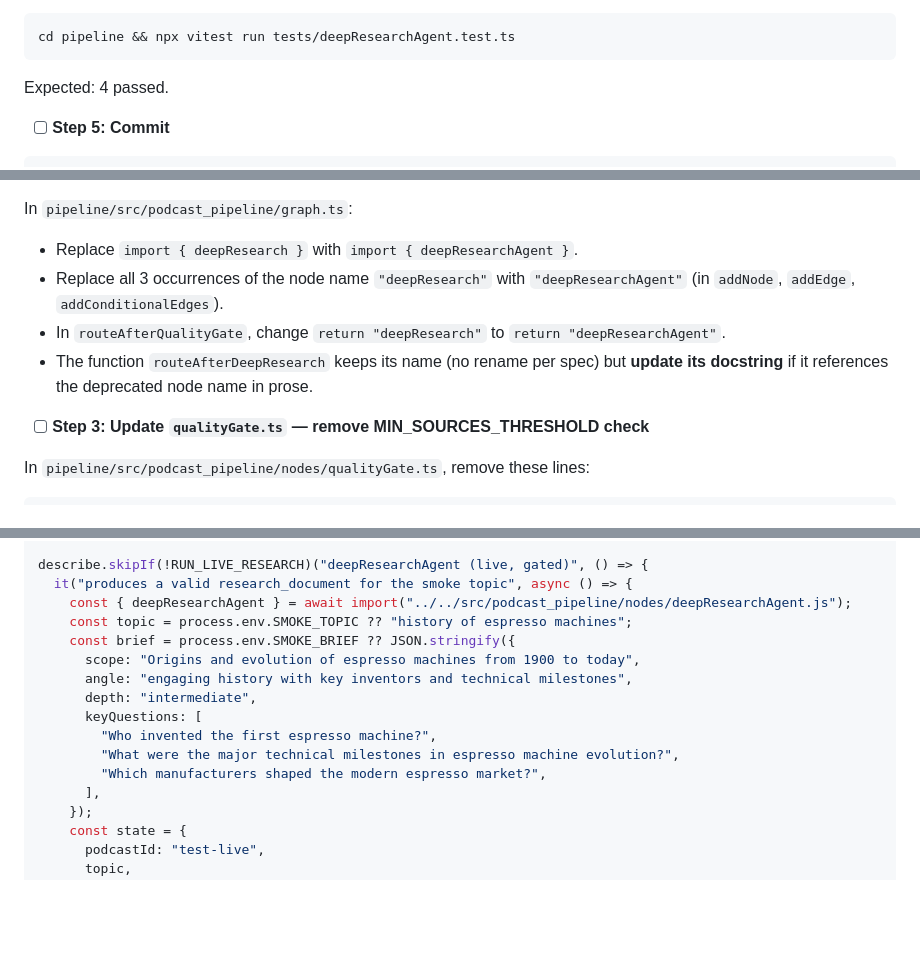
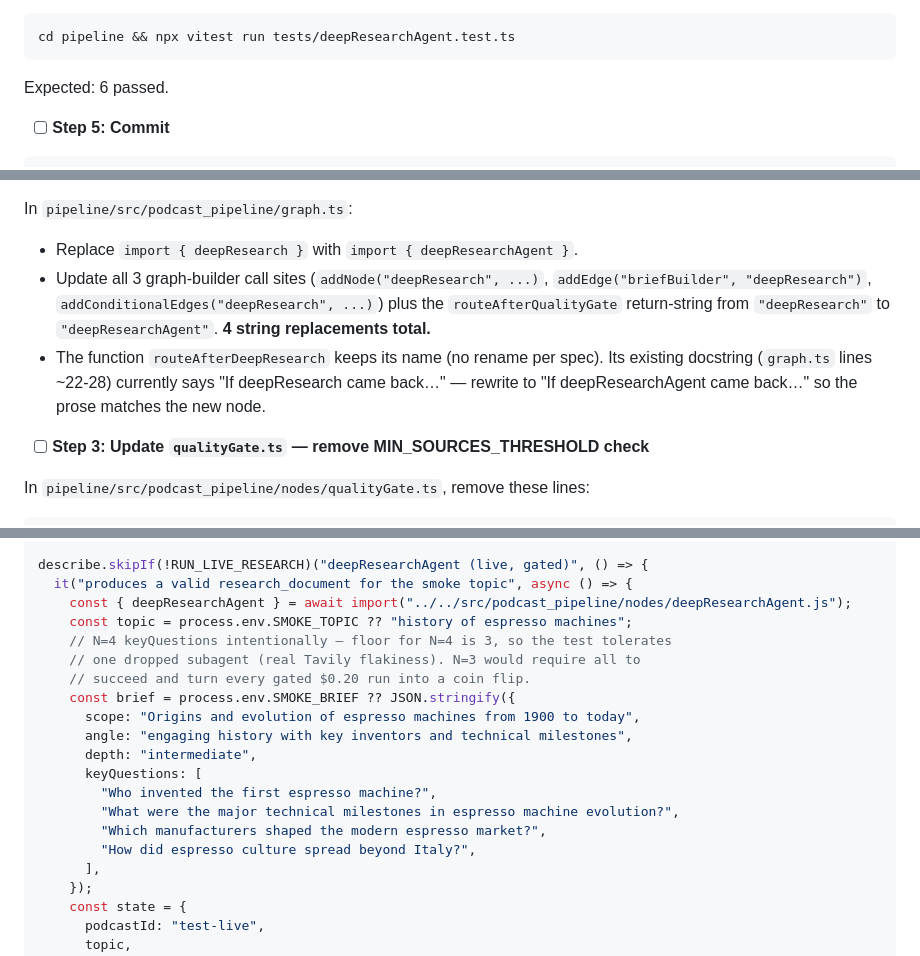
Before and after one commit to IsuruDR/katavo, a Markdown page: plans/v11-deep-research-agent.md, 3 parts joined by grey strips. Drawn GitHub-style; blank space fills up the shorter version.

Commit message:
plan: round-2 review fixes on v11 deep research agent
- Fix stale test count: deepResearchAgent.test.ts has 6 tests, not 4
- Bump live test to N=4 keyQuestions (floor=3 tolerates 1 dropped subagent)
  to keep gated $0.20 runs from being a coin flip on real Tavily flakiness
- Tighten graph.ts update wording: explicitly call out 4 string replacements
  and which docstring lines (~22-28) to rewrite

````diff
--- a/plans/v11-deep-research-agent.md
+++ b/plans/v11-deep-research-agent.md
@@ -1323,7 +1323,7 @@ export async function deepResearchAgent(
 cd pipeline && npx vitest run tests/deepResearchAgent.test.ts
 ```
 
-Expected: 4 passed.
+Expected: 6 passed.
 
 - [ ] **Step 5: Commit**
 
@@ -1363,9 +1363,8 @@ export { handlePipelineFailure } from "./errorHandler.js";
 In `pipeline/src/podcast_pipeline/graph.ts`:
 
 - Replace `import { deepResearch }` with `import { deepResearchAgent }`.
-- Replace all 3 occurrences of the node name `"deepResearch"` with `"deepResearchAgent"` (in `addNode`, `addEdge`, `addConditionalEdges`).
-- In `routeAfterQualityGate`, change `return "deepResearch"` to `return "deepResearchAgent"`.
-- The function `routeAfterDeepResearch` keeps its name (no rename per spec) but **update its docstring** if it references the deprecated node name in prose.
+- Update all 3 graph-builder call sites (`addNode("deepResearch", ...)`, `addEdge("briefBuilder", "deepResearch")`, `addConditionalEdges("deepResearch", ...)`) plus the `routeAfterQualityGate` return-string from `"deepResearch"` to `"deepResearchAgent"`. **4 string replacements total.**
+- The function `routeAfterDeepResearch` keeps its name (no rename per spec). Its existing docstring (`graph.ts` lines ~22-28) currently says "If deepResearch came back…" — rewrite to "If deepResearchAgent came back…" so the prose matches the new node.
 
 - [ ] **Step 3: Update `qualityGate.ts` — remove MIN_SOURCES_THRESHOLD check**
 
@@ -1514,6 +1513,9 @@ describe.skipIf(!RUN_LIVE_RESEARCH)("deepResearchAgent (live, gated)", () => {
   it("produces a valid research_document for the smoke topic", async () => {
     const { deepResearchAgent } = await import("../../src/podcast_pipeline/nodes/deepResearchAgent.js");
     const topic = process.env.SMOKE_TOPIC ?? "history of espresso machines";
+    // N=4 keyQuestions intentionally — floor for N=4 is 3, so the test tolerates
+    // one dropped subagent (real Tavily flakiness). N=3 would require all to
+    // succeed and turn every gated $0.20 run into a coin flip.
     const brief = process.env.SMOKE_BRIEF ?? JSON.stringify({
       scope: "Origins and evolution of espresso machines from 1900 to today",
       angle: "engaging history with key inventors and technical milestones",
@@ -1522,6 +1524,7 @@ describe.skipIf(!RUN_LIVE_RESEARCH)("deepResearchAgent (live, gated)", () => {
         "Who invented the first espresso machine?",
         "What were the major technical milestones in espresso machine evolution?",
         "Which manufacturers shaped the modern espresso market?",
+        "How did espresso culture spread beyond Italy?",
       ],
     });
     const state = {
````
